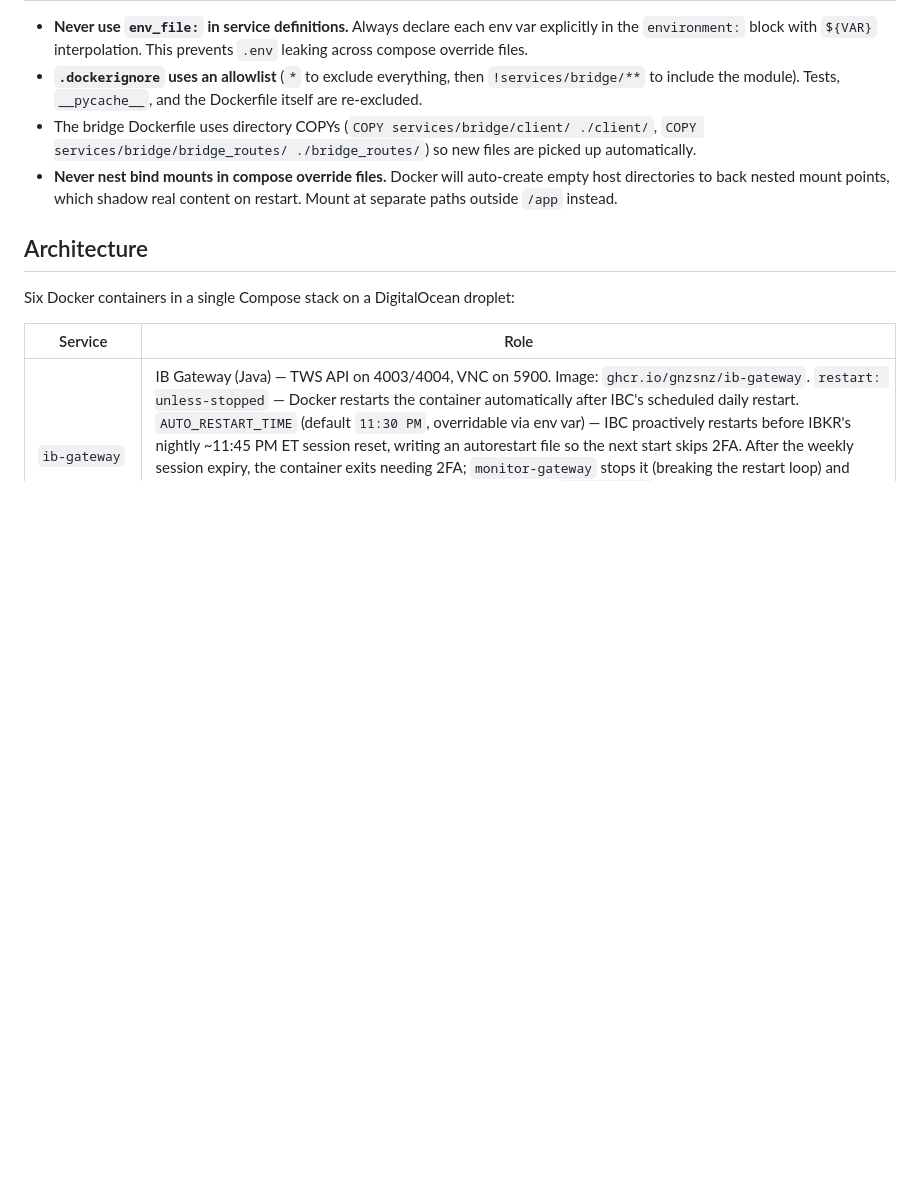
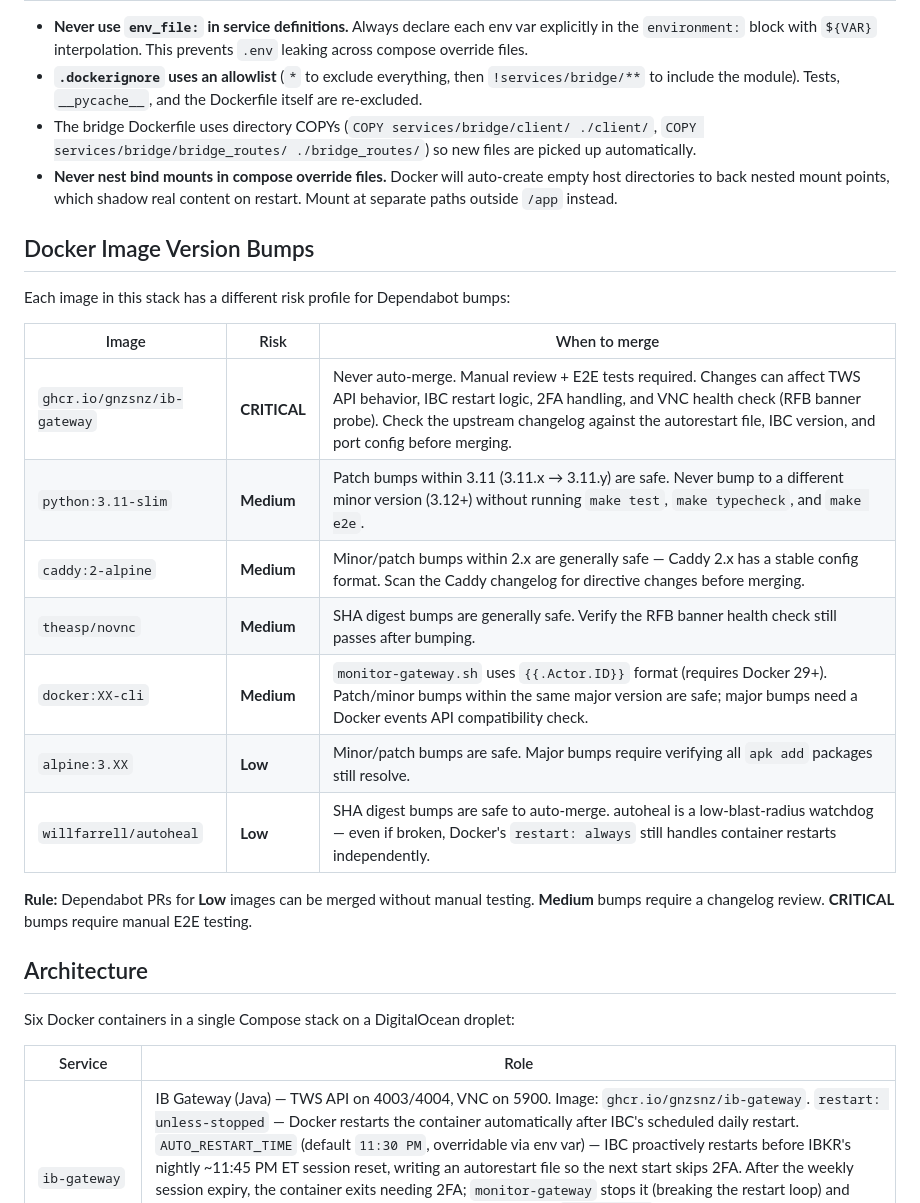
Before and after one commit to tradegist/ibkr_bridge, a Markdown page: .github/copilot-instructions.md, the part around one of its changes. Drawn GitHub-style; blank space fills up the shorter version.

Commit message:
Update copilot instructions

```diff
--- a/.github/copilot-instructions.md
+++ b/.github/copilot-instructions.md
@@ -116,6 +116,22 @@ This project (`ibkr_bridge`) and its sibling project `relayport` share the same
 - The bridge Dockerfile uses directory COPYs (`COPY services/bridge/client/ ./client/`, `COPY services/bridge/bridge_routes/ ./bridge_routes/`) so new files are picked up automatically.
 - **Never nest bind mounts in compose override files.** Docker will auto-create empty host directories to back nested mount points, which shadow real content on restart. Mount at separate paths outside `/app` instead.
 
+## Docker Image Version Bumps
+
+Each image in this stack has a different risk profile for Dependabot bumps:
+
+| Image                       | Risk         | When to merge                                                                                                                                                                                                                                                                |
+| --------------------------- | ------------ | ---------------------------------------------------------------------------------------------------------------------------------------------------------------------------------------------------------------------------------------------------------------------------- |
+| `ghcr.io/gnzsnz/ib-gateway` | **CRITICAL** | Never auto-merge. Manual review + E2E tests required. Changes can affect TWS API behavior, IBC restart logic, 2FA handling, and VNC health check (RFB banner probe). Check the upstream changelog against the autorestart file, IBC version, and port config before merging. |
+| `python:3.11-slim`          | **Medium**   | Patch bumps within 3.11 (3.11.x → 3.11.y) are safe. Never bump to a different minor version (3.12+) without running `make test`, `make typecheck`, and `make e2e`.                                                                                                           |
+| `caddy:2-alpine`            | **Medium**   | Minor/patch bumps within 2.x are generally safe — Caddy 2.x has a stable config format. Scan the Caddy changelog for directive changes before merging.                                                                                                                       |
+| `theasp/novnc`              | **Medium**   | SHA digest bumps are generally safe. Verify the RFB banner health check still passes after bumping.                                                                                                                                                                          |
+| `docker:XX-cli`             | **Medium**   | `monitor-gateway.sh` uses `{{.Actor.ID}}` format (requires Docker 29+). Patch/minor bumps within the same major version are safe; major bumps need a Docker events API compatibility check.                                                                                  |
+| `alpine:3.XX`               | **Low**      | Minor/patch bumps are safe. Major bumps require verifying all `apk add` packages still resolve.                                                                                                                                                                              |
+| `willfarrell/autoheal`      | **Low**      | SHA digest bumps are safe to auto-merge. autoheal is a low-blast-radius watchdog — even if broken, Docker's `restart: always` still handles container restarts independently.                                                                                                |
+
+**Rule:** Dependabot PRs for **Low** images can be merged without manual testing. **Medium** bumps require a changelog review. **CRITICAL** bumps require manual E2E testing.
+
 ## Architecture
 
 Six Docker containers in a single Compose stack on a DigitalOcean droplet:
```
Also changed, not shown: other parts of .github/copilot-instructions.md (+1 -1 lines).
